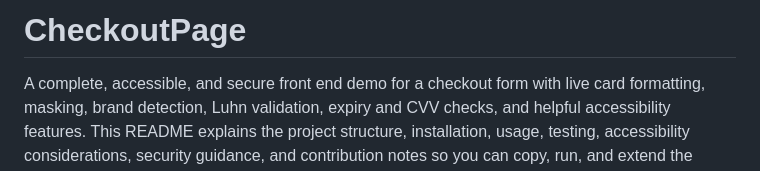
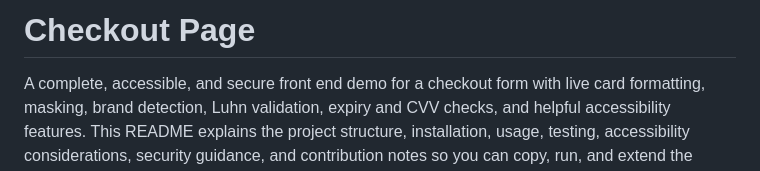
Before and after one commit to QMS85/CheckoutPage, a Markdown page: README.md, the part around the change. GitHub-like rendering.

Commit message:
Fix header formatting in README.md

```diff
--- a/README.md
+++ b/README.md
@@ -1,4 +1,4 @@
-# CheckoutPage
+# Checkout Page
 
 A complete, accessible, and secure front end demo for a checkout form with live card formatting, masking, brand detection, Luhn validation, expiry and CVV checks, and helpful accessibility features. This README explains the project structure, installation, usage, testing, accessibility considerations, security guidance, and contribution notes so you can copy, run, and extend the project quickly.
 
```
